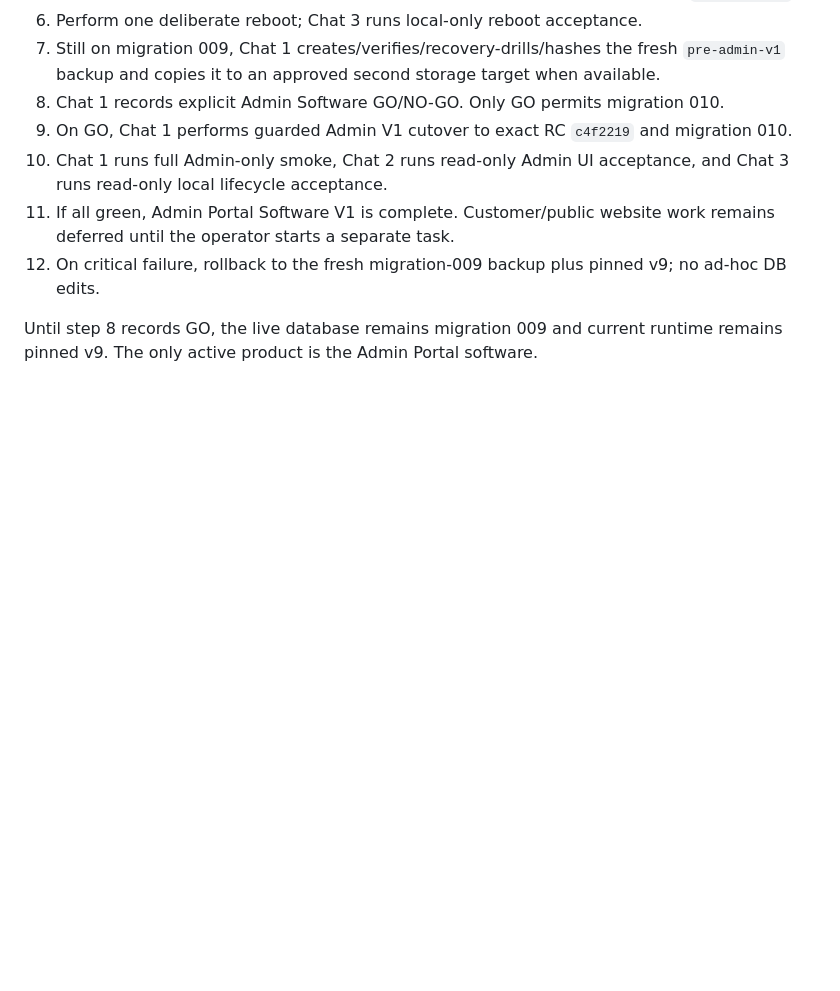
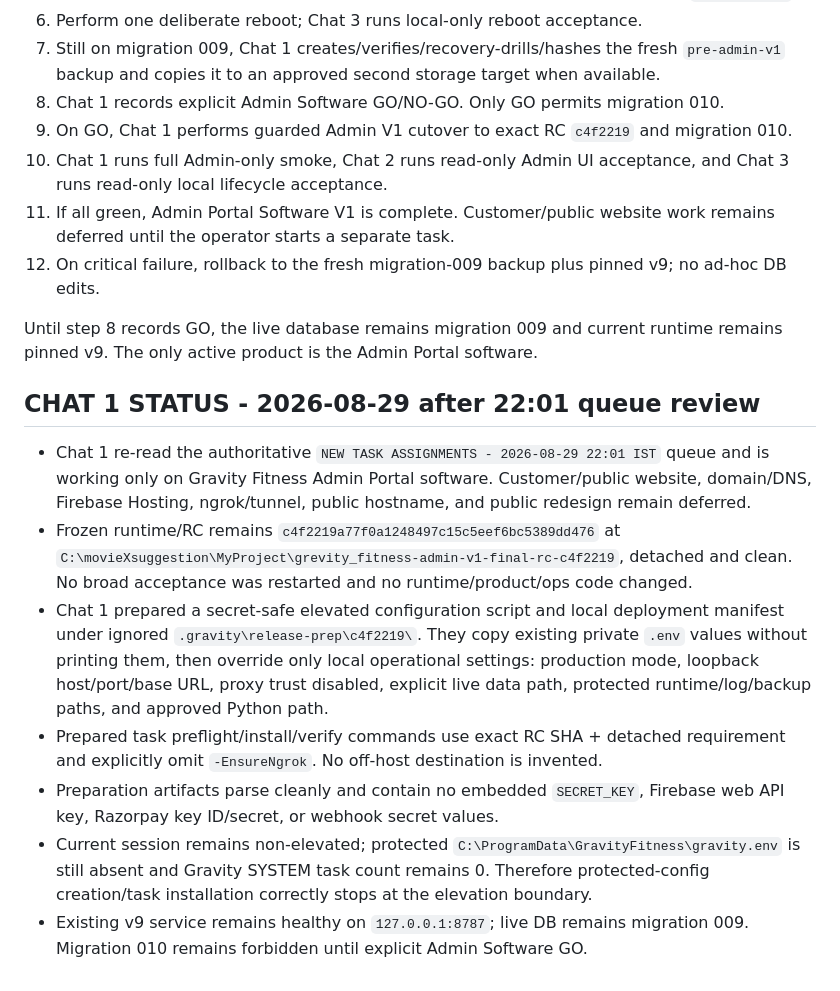
Before and after one commit to Mohit0409/grevity_fitness, a Markdown page: AI_AGENTS_README.md, the part around the change. Drawn GitHub-style; blank space fills up the shorter version.

Commit message:
docs: prepare admin local protected config handoff

```diff
--- a/AI_AGENTS_README.md
+++ b/AI_AGENTS_README.md
@@ -905,3 +905,12 @@ Current local service remains pinned v9 / migration 009 until Chat 1 records Adm
 12. On critical failure, rollback to the fresh migration-009 backup plus pinned v9; no ad-hoc DB edits.
 
 Until step 8 records GO, the live database remains migration 009 and current runtime remains pinned v9. The only active product is the Admin Portal software.
+## CHAT 1 STATUS - 2026-08-29 after 22:01 queue review
+
+- Chat 1 re-read the authoritative `NEW TASK ASSIGNMENTS - 2026-08-29 22:01 IST` queue and is working only on Gravity Fitness Admin Portal software. Customer/public website, domain/DNS, Firebase Hosting, ngrok/tunnel, public hostname, and public redesign remain deferred.
+- Frozen runtime/RC remains `c4f2219a77f0a1248497c15c5eef6bc5389dd476` at `C:\movieXsuggestion\MyProject\grevity_fitness-admin-v1-final-rc-c4f2219`, detached and clean. No broad acceptance was restarted and no runtime/product/ops code changed.
+- Chat 1 prepared a secret-safe elevated configuration script and local deployment manifest under ignored `.gravity\release-prep\c4f2219\`. They copy existing private `.env` values without printing them, then override only local operational settings: production mode, loopback host/port/base URL, proxy trust disabled, explicit live data path, protected runtime/log/backup paths, and approved Python path.
+- Prepared task preflight/install/verify commands use exact RC SHA + detached requirement and explicitly omit `-EnsureNgrok`. No off-host destination is invented.
+- Preparation artifacts parse cleanly and contain no embedded `SECRET_KEY`, Firebase web API key, Razorpay key ID/secret, or webhook secret values.
+- Current session remains non-elevated; protected `C:\ProgramData\GravityFitness\gravity.env` is still absent and Gravity SYSTEM task count remains 0. Therefore protected-config creation/task installation correctly stops at the elevation boundary.
+- Existing v9 service remains healthy on `127.0.0.1:8787`; live DB remains migration 009. Migration 010 remains forbidden until explicit Admin Software GO.
```
